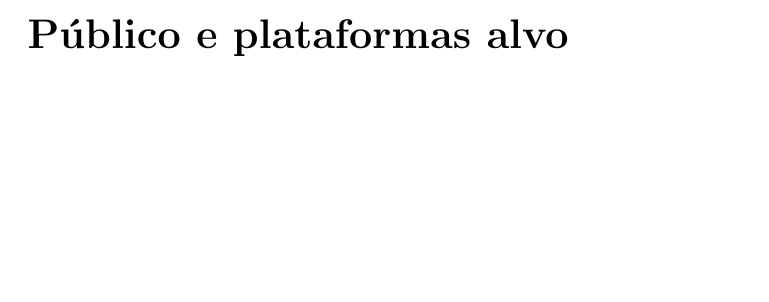
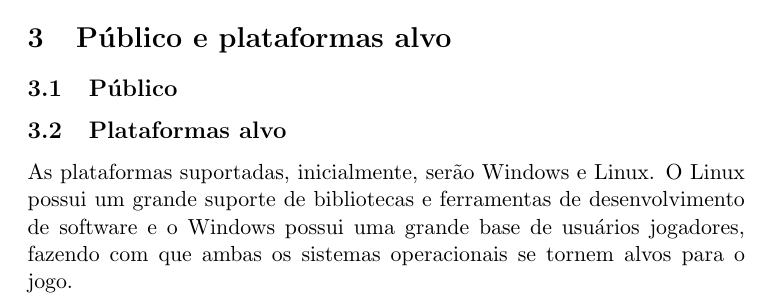
Before and after one commit to nullpointercorporation/terracota, a LaTeX document (docs/gdd/game_design_document.tex): part of page 5 of 8 before the commit and part of page 3 of 6 after it, cut so that both start at the same text, the shorter picture padded with empty space. Compiled offline with pdfLaTeX.

Commit message:
Adicionado plataformas alvo
Signed-off-by: Carlos Oliveira <carlospecter@gmail.com>

```diff
--- a/docs/gdd/game_design_document.tex
+++ b/docs/gdd/game_design_document.tex
@@ -28,4 +26,10 @@ Ele encontra Killa sentada nos galhos de uma árvore, e ela misteriosamente poss
-\part{Público e plataformas alvo}
+
+\section{Principais Características}
+\section{Público e plataformas alvo}
+\subsection{Público}
+\subsection{Plataformas alvo}
+As plataformas suportadas, inicialmente, serão Windows e Linux.
+O Linux possui um grande suporte de bibliotecas e ferramentas de desenvolvimento de software e o Windows possui uma grande base de usuários jogadores, fazendo com que ambas os sistemas operacionais se tornem alvos para o jogo.
 \newpage
 \part{Gameplay}
 \section{Fluxo do Jogo}
```
Also changed, not shown: docs/gdd/game_design_document.tex (6 more changed lines).
